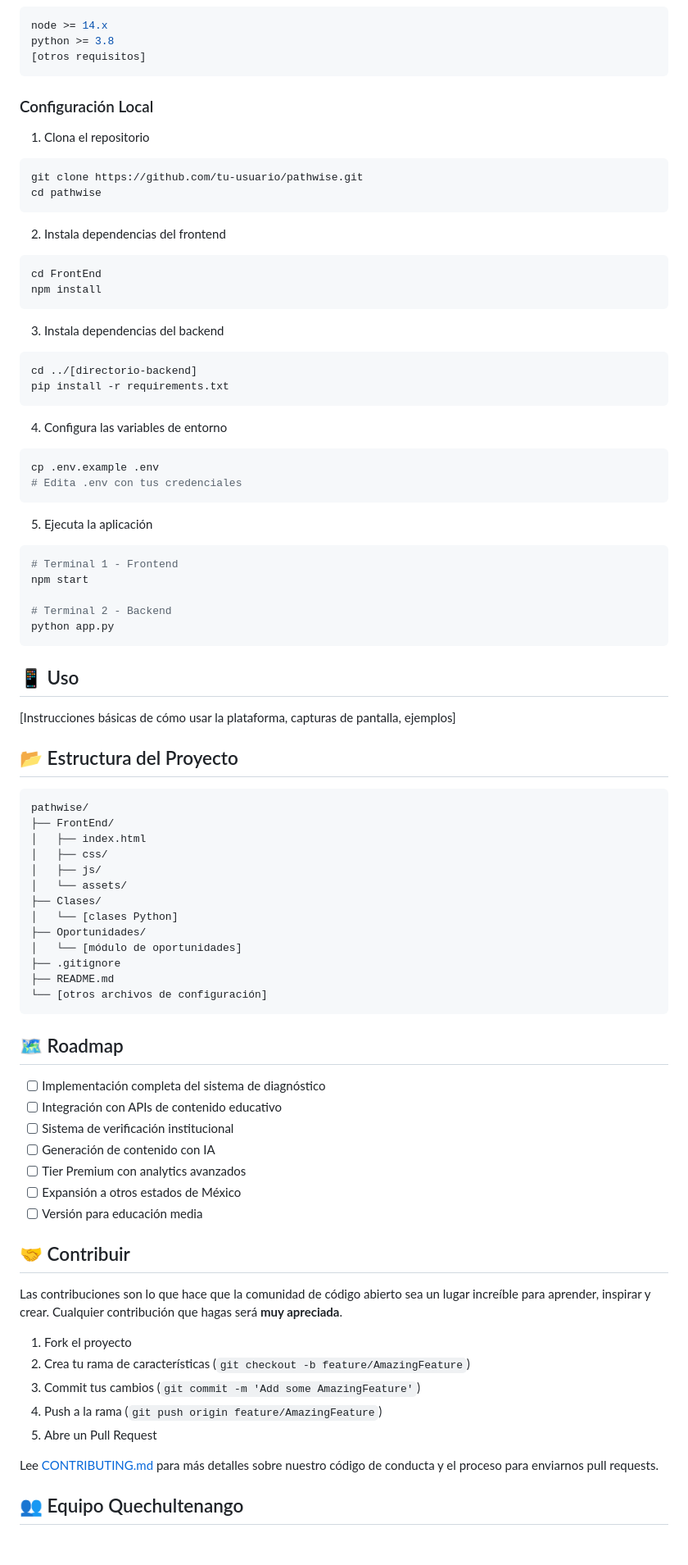
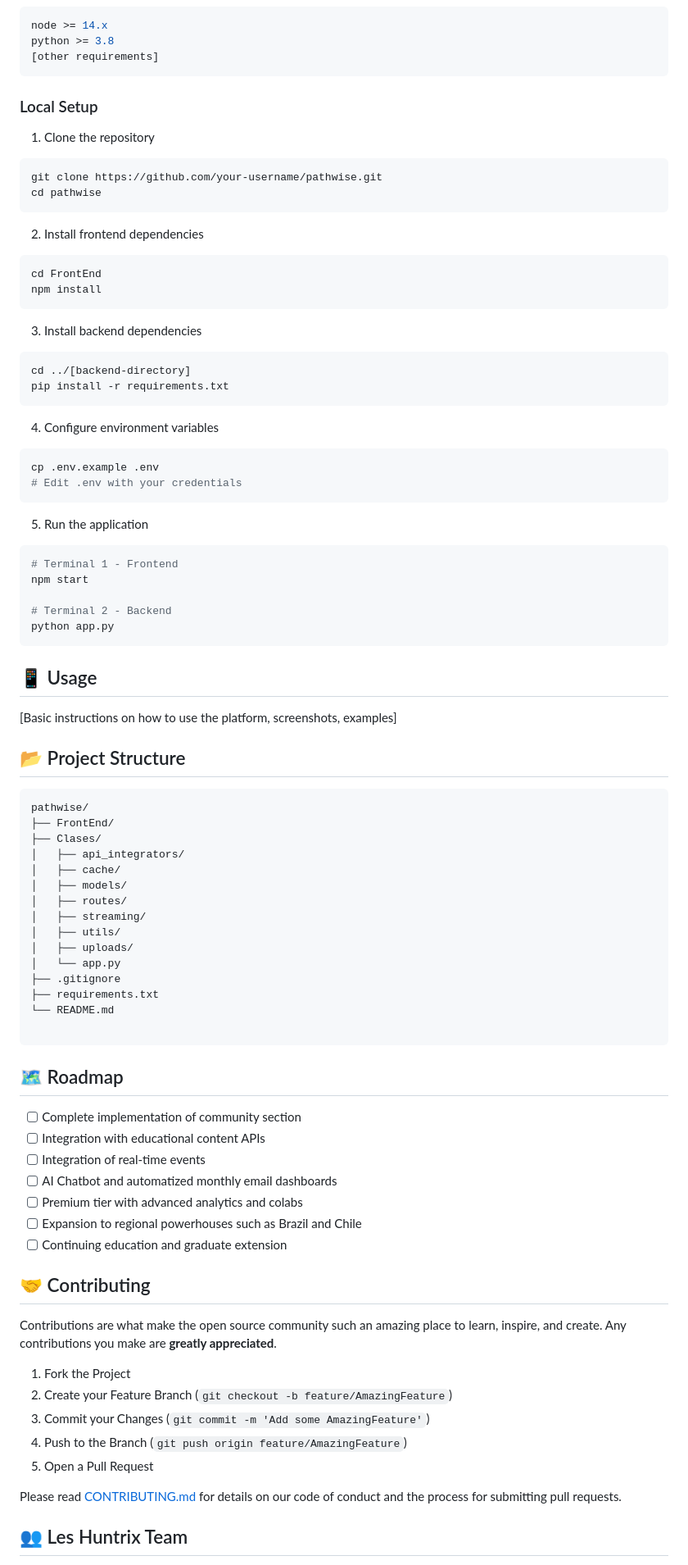
Before and after one commit to BladedGoose13/PathWise, a Markdown page: README.md, the part around one of its changes. Shown at 82% size. Drawn GitHub-style; blank space fills up the shorter version.

````diff
--- a/README.md
+++ b/README.md
@@ -77,36 +73,36 @@ El sistema de educación media superior en México presenta profundas desigualda
 ```bash
 node >= 14.x
 python >= 3.8
-[otros requisitos]
+[other requirements]
 ```
 
-### Configuración Local
+### Local Setup
 
-1. Clona el repositorio
+1. Clone the repository
 ```bash
-git clone https://github.com/tu-usuario/pathwise.git
+git clone https://github.com/your-username/pathwise.git
 cd pathwise
 ```
 
-2. Instala dependencias del frontend
+2. Install frontend dependencies
 ```bash
 cd FrontEnd
 npm install
 ```
 
-3. Instala dependencias del backend
+3. Install backend dependencies
 ```bash
-cd ../[directorio-backend]
+cd ../[backend-directory]
 pip install -r requirements.txt
 ```
 
-4. Configura las variables de entorno
+4. Configure environment variables
 ```bash
 cp .env.example .env
-# Edita .env con tus credenciales
+# Edit .env with your credentials
 ```
 
-5. Ejecuta la aplicación
+5. Run the application
 ```bash
 # Terminal 1 - Frontend
 npm start
@@ -115,48 +111,50 @@ npm start
 python app.py
 ```
 
-## 📱 Uso
+## 📱 Usage
 
-[Instrucciones básicas de cómo usar la plataforma, capturas de pantalla, ejemplos]
+[Basic instructions on how to use the platform, screenshots, examples]
 
-## 📂 Estructura del Proyecto
+## 📂 Project Structure
 ```
 pathwise/
 ├── FrontEnd/
-│   ├── index.html
-│   ├── css/
-│   ├── js/
-│   └── assets/
 ├── Clases/
-│   └── [clases Python]
-├── Oportunidades/
-│   └── [módulo de oportunidades]
+│   ├── api_integrators/
+│   ├── cache/
+│   ├── models/
+│   ├── routes/
+│   ├── streaming/
+│   ├── utils/
+│   ├── uploads/
+│   └── app.py
 ├── .gitignore
-├── README.md
-└── [otros archivos de configuración]
+├── requirements.txt
+└── README.md
+
 ```
 
 ## 🗺 Roadmap
 
-- [ ] Implementación completa del sistema de diagnóstico
-- [ ] Integración con APIs de contenido educativo
-- [ ] Sistema de verificación institucional
-- [ ] Generación de contenido con IA
-- [ ] Tier Premium con analytics avanzados
-- [ ] Expansión a otros estados de México
-- [ ] Versión para educación media
+- [ ] Complete implementation of community section
+- [ ] Integration with educational content APIs
+- [ ] Integration of real-time events
+- [ ] AI Chatbot and automatized monthly email dashboards
+- [ ] Premium tier with advanced analytics and colabs
+- [ ] Expansion to regional powerhouses such as Brazil and Chile
+- [ ] Continuing education and graduate extension
 
-## 🤝 Contribuir
+## 🤝 Contributing
 
-Las contribuciones son lo que hace que la comunidad de código abierto sea un lugar increíble para aprender, inspirar y crear. Cualquier contribución que hagas será **muy apreciada**.
+Contributions are what make the open source community such an amazing place to learn, inspire, and create. Any contributions you make are **greatly appreciated**.
 
-1. Fork el proyecto
-2. Crea tu rama de características (`git checkout -b feature/AmazingFeature`)
-3. Commit tus cambios (`git commit -m 'Add some AmazingFeature'`)
-4. Push a la rama (`git push origin feature/AmazingFeature`)
-5. Abre un Pull Request
+1. Fork the Project
+2. Create your Feature Branch (`git checkout -b feature/AmazingFeature`)
+3. Commit your Changes (`git commit -m 'Add some AmazingFeature'`)
+4. Push to the Branch (`git push origin feature/AmazingFeature`)
+5. Open a Pull Request
 
-Lee [CONTRIBUTING.md](CONTRIBUTING.md) para más detalles sobre nuestro código de conducta y el proceso para enviarnos pull requests.
+Please read [CONTRIBUTING.md](CONTRIBUTING.md) for details on our code of conduct and the process for submitting pull requests.
 
-## 👥 Equipo Quechultenango
+## 👥 Les Huntrix Team
 
````
Also changed, not shown: other parts of README.md (+52 -50 lines).
